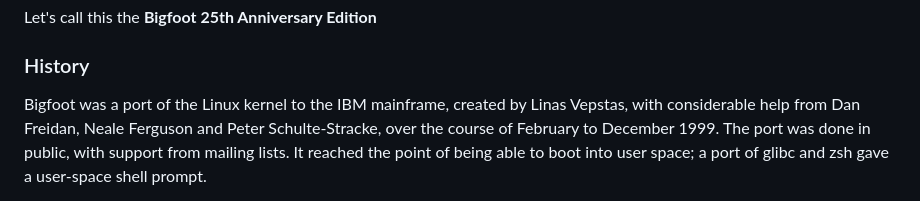
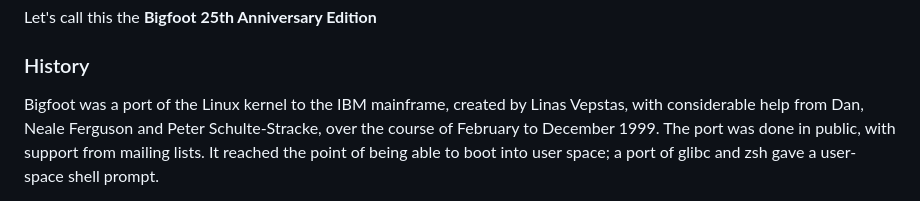
Before and after one commit to linas/i370-linux-2.2.1, a Markdown page: README.md, the part around the change. Drawn GitHub-style.

Commit message:
I can't remember Dan's surname. Yow.

```diff
--- a/README.md
+++ b/README.md
@@ -9,7 +9,7 @@ Let's call this the __Bigfoot 25th Anniversary Edition__
 
 ### History
 Bigfoot was a port of the Linux kernel to the IBM mainframe, created by
-Linas Vepstas, with considerable help from Dan Freidan, Neale Ferguson
+Linas Vepstas, with considerable help from Dan, Neale Ferguson
 and Peter Schulte-Stracke, over the course of February to December 1999.
 The port was done in public, with support from mailing lists. It reached
 the point of being able to boot into user space;  a port of glibc and zsh
```
